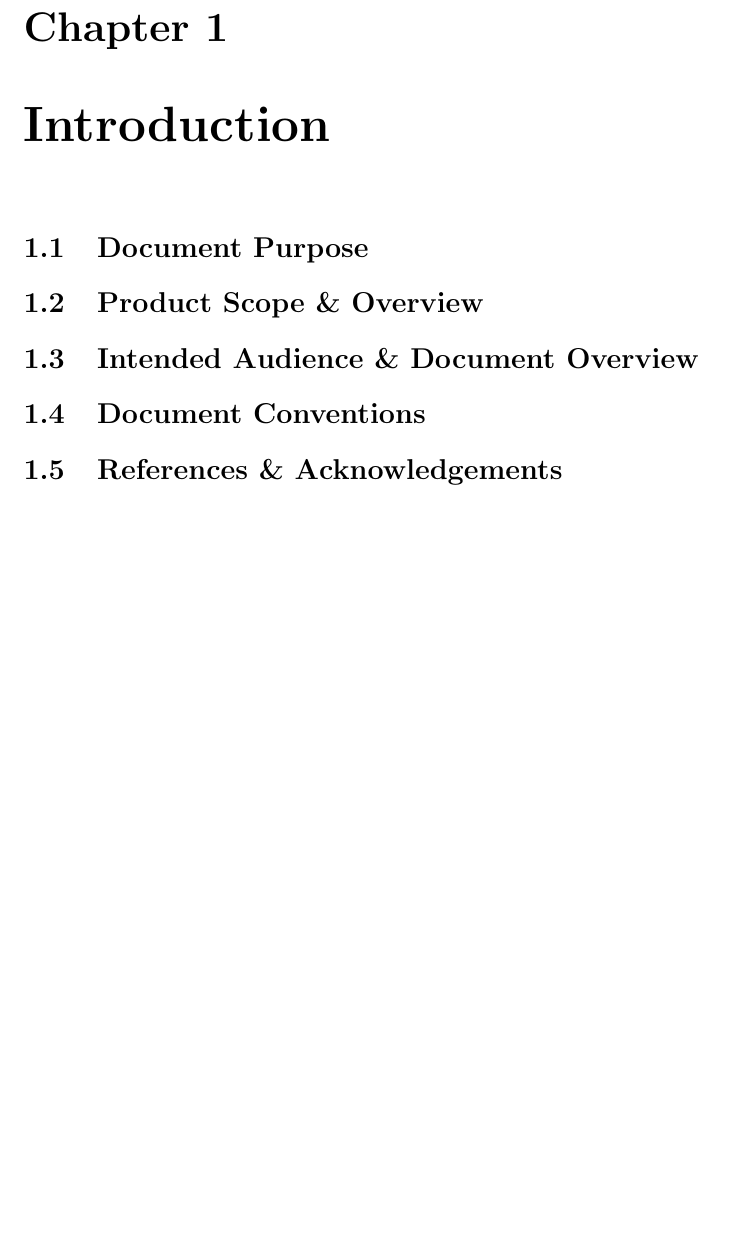
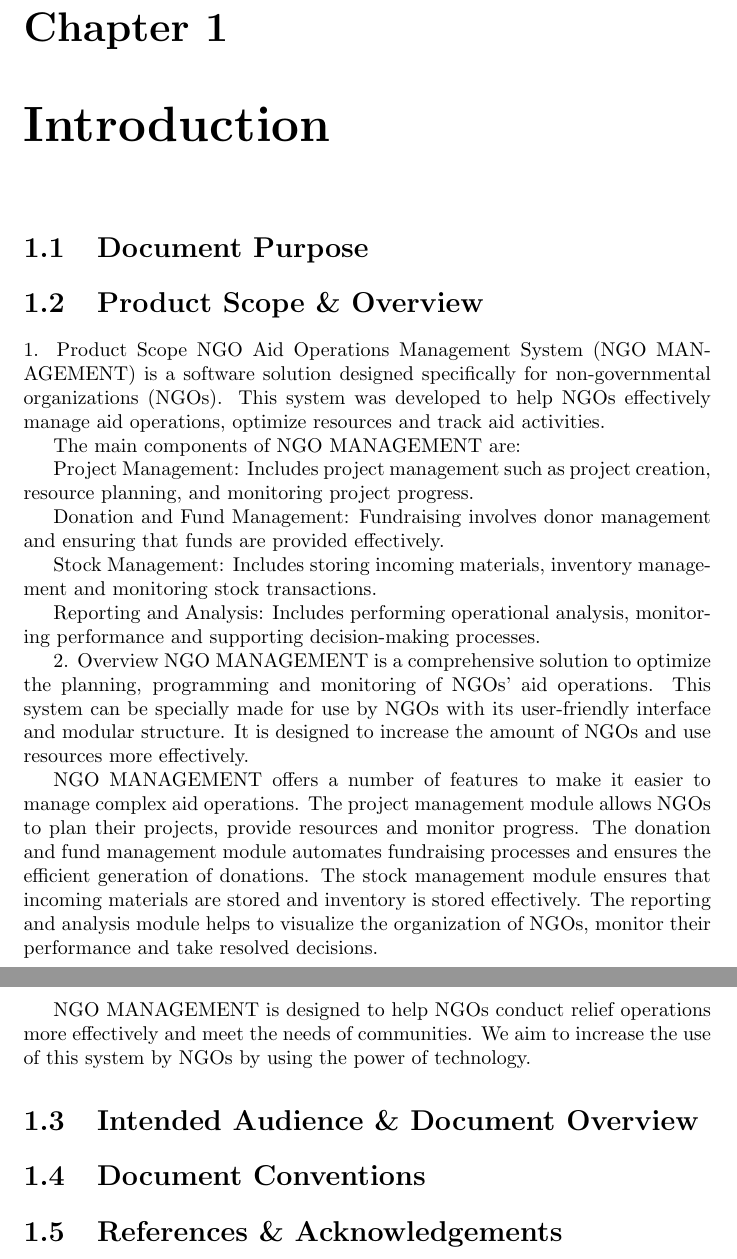
Before and after one commit to talhafatihbulbul/NGO-AOMSYS, a LaTeX document (srs/srs.tex): part of page 1 of 6 before the commit and two parts of pages 1 and 2 of 7 after it, the two joined at a grey line, cut so that both start at the same text, the shorter picture padded with empty space. Compiled offline with pdfLaTeX.

Commit message:
Update srs.tex

```diff
--- a/srs/srs.tex
+++ b/srs/srs.tex
@@ -5,6 +5,25 @@
 	\chapter{Introduction}
 		\section{Document Purpose}
 		\section{Product Scope \& Overview}
+  			1. Product Scope
+			NGO Aid Operations Management System (NGO MANAGEMENT) is a software solution designed specifically for non-governmental organizations 			(NGOs). This system was developed to help NGOs effectively manage aid operations, optimize resources and track aid activities.
+
+			The main components of NGO MANAGEMENT are:
+
+			Project Management: Includes project management such as project creation, resource planning, and monitoring project progress.
+
+			Donation and Fund Management: Fundraising involves donor management and ensuring that funds are provided effectively.
+
+			Stock Management: Includes storing incoming materials, inventory management and monitoring stock transactions.
+
+			Reporting and Analysis: Includes performing operational analysis, monitoring performance and supporting decision-making processes.
+
+			2. Overview
+			NGO MANAGEMENT is a comprehensive solution to optimize the planning, programming and monitoring of NGOs' aid operations. This system 			can be specially made for use by NGOs with its user-friendly interface and modular structure. It is designed to increase the amount 			of NGOs and use resources more effectively.
+
+			NGO MANAGEMENT offers a number of features to make it easier to manage complex aid operations. The project management module allows 			NGOs to plan their projects, provide resources and monitor progress. The donation and fund management module automates fundraising 			processes and ensures the efficient generation of donations. The stock management module ensures that incoming materials are stored 			and inventory is stored effectively. The reporting and analysis module helps to visualize the organization of NGOs, monitor their 			performance and take resolved decisions.
+
+			NGO MANAGEMENT is designed to help NGOs conduct relief operations more effectively and meet the needs of communities. We aim to 			increase the use of this system by NGOs by using the power of technology.
 		\section{Intended Audience \& Document Overview}
 		\section{Document Conventions}
 		\section{References \& Acknowledgements}
```
